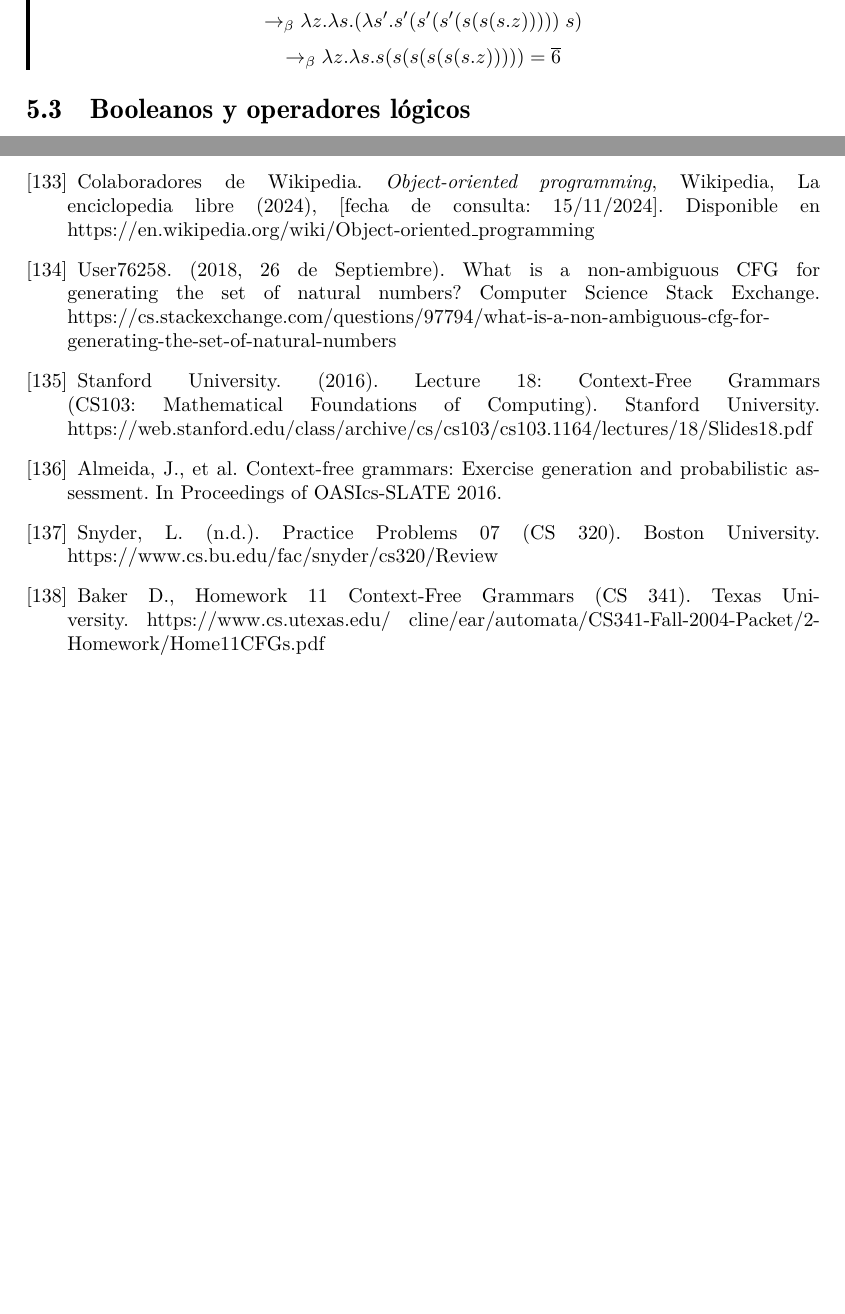
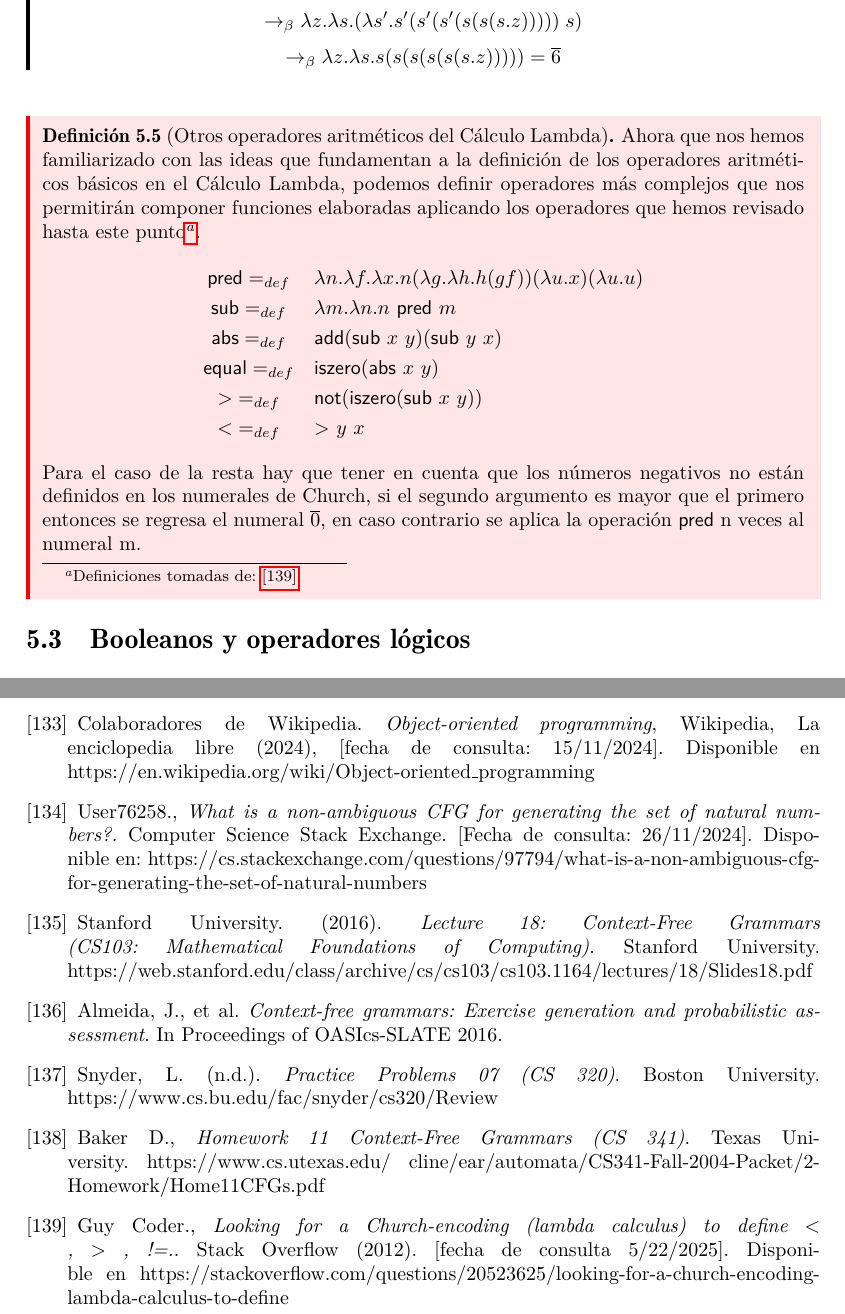
Before and after one commit to ebooshi/Manual-de-titulaci-n, a LaTeX document (00_Manual_Main_Template.tex, which reads 08_Calculo_Lambda.tex, 15_bibliografia.tex): two parts of pages 71 and 167 of 167, joined at a grey line, cut so that both start at the same text, the shorter picture padded with empty space. Compiled offline with pdfLaTeX.

Commit message:
Corregido ejercicio de recursion y agaregadas definiciones aritmeticas

```diff
--- a/08_Calculo_Lambda.tex
+++ b/08_Calculo_Lambda.tex
@@ -398,6 +398,24 @@ A la operación de sustituir los términos que concuerden con la variable del op
                     \rightarrow_\beta \lambda z.\lambda s.s(s(s(s(s(s.z))))) = \overline{6}
             \]
         \end{exercise}
+
+\bigskip
+
+\begin{definition}[Otros operadores aritméticos del Cálculo Lambda]
+ Ahora que nos hemos familiarizado con las ideas que fundamentan a la definición de los operadores aritméticos básicos en el Cálculo Lambda, podemos definir operadores más complejos que nos permitirán componer funciones elaboradas aplicando los operadores que hemos revisado hasta este punto\footnote{Definiciones tomadas de: \hyperlink{139}{[139]}}.
+\[
+\begin{array}{cl}
+	\textsf{pred} =_{def} &  \lambda n. \lambda f. \lambda x. n (\lambda g. \lambda h. h (g f)) (\lambda u. x) (\lambda u. u)\\
+	\textsf{sub} =_{def}   & \lambda m. \lambda n. n\ \textsf{pred}\ m\\
+	\textsf{abs} =_{def} & \textsf{add} (\textsf{sub}\ x\ y) (\textsf{sub}\ y\ x) \\
+	\textsf{equal} =_{def} & \textsf{iszero} (\textsf{abs}\ x \ y) \\
+	\textsf{$\textgreater$} =_{def} & \textsf{not} (\textsf{iszero} (\textsf{sub}\ x\ y))  \\
+	\textsf{$\textless$} =_{def} &  \textsf{$\textgreater$}\ y\ x\\
+\end{array}
+\]
+
+Para el caso de la resta hay que tener en cuenta que los números negativos no están definidos en los numerales de Church, si el segundo argumento es mayor que el primero entonces se regresa el numeral $\overline{0}$, en caso contrario se aplica la operación \textsf{pred} n veces al numeral m.
+\end{definition}
 
     \subsection{Booleanos y operadores lógicos}
     Las constantes booleanas \textsf{True} y \textsf{False} son entidades opuestas, una es el valor contrario de la otra. Si tratemos de trasladar esta idea a un par de funciones podemos pensar en algo como:
--- a/15_bibliografia.tex
+++ b/15_bibliografia.tex
@@ -691,28 +691,32 @@
   \bibitem{}
     \label{sec:134}
     \hypertarget{134}{}
-	User76258. (2018, 26 de Septiembre). What is a non-ambiguous CFG for generating the set of natural numbers? Computer Science Stack Exchange. https://cs.stackexchange.com/questions/97794/what-is-a-non-ambiguous-cfg-for-generating-the-set-of-natural-numbers
+	User76258., \textit{What is a non-ambiguous CFG for generating the set of natural numbers?.} Computer Science Stack Exchange. [Fecha de consulta: 26/11/2024]. Disponible en: https://cs.stackexchange.com/questions/97794/what-is-a-non-ambiguous-cfg-for-generating-the-set-of-natural-numbers
 
   \bibitem{}
     \label{sec:135}
     \hypertarget{135}{}
-           Stanford University. (2016). Lecture 18: Context-Free Grammars (CS103: Mathematical Foundations of Computing). Stanford University. https://web.stanford.edu/class/archive/cs/cs103/cs103.1164/lectures/18/Slides18.pdf
+           Stanford University. (2016). \textit{Lecture 18: Context-Free Grammars (CS103: Mathematical Foundations of Computing)}. Stanford University. https://web.stanford.edu/class/archive/cs/cs103/cs103.1164/lectures/18/Slides18.pdf
 
   \bibitem{}
     \label{sec:136}
     \hypertarget{136}{}
-	Almeida, J., et al. Context-free grammars: Exercise generation and probabilistic assessment. In Proceedings of OASIcs-SLATE 2016.
+	Almeida, J., et al. \textit{Context-free grammars: Exercise generation and probabilistic assessment}. In Proceedings of OASIcs-SLATE 2016.
 
   \bibitem{}
     \label{sec:137}
     \hypertarget{137}{}
-	Snyder, L. (n.d.). Practice Problems 07 (CS 320). Boston University. https://www.cs.bu.edu/fac/snyder/cs320/Review%20and%20Practice%20Problems/Practice%20Problems%2007.html
+	Snyder, L. (n.d.). \textit{Practice Problems 07 (CS 320)}. Boston University. https://www.cs.bu.edu/fac/snyder/cs320/Review%20and%20Practice%20Problems/Practice%20Problems%2007.html
 
   \bibitem{}
     \label{sec:138}
     \hypertarget{138}{}
-	Baker D., Homework 11 Context-Free Grammars (CS 341). Texas University. https://www.cs.utexas.edu/~cline/ear/automata/CS341-Fall-2004-Packet/2-Homework/Home11CFGs.pdf
+	Baker D., \textit{Homework 11 Context-Free Grammars (CS 341)}. Texas University. https://www.cs.utexas.edu/~cline/ear/automata/CS341-Fall-2004-Packet/2-Homework/Home11CFGs.pdf
 
+ \bibitem{}
+    \label{sec:139}
+    \hypertarget{139}{}
+	Guy Coder., \textit{Looking for a Church-encoding (lambda calculus) to define $\textless$ , $\textgreater$ , !=.}. Stack Overflow (2012). [fecha de consulta 5/22/2025]. Disponible en https://stackoverflow.com/questions/20523625/looking-for-a-church-encoding-lambda-calculus-to-define
 
     %https://en.wikipedia.org/wiki/Object-oriented_programming
 
```
Also changed, not shown: 00_Manual_Main_Template.pdf, 08_Calculo_Lambda.tex (43 more changed lines), 4 other files.
